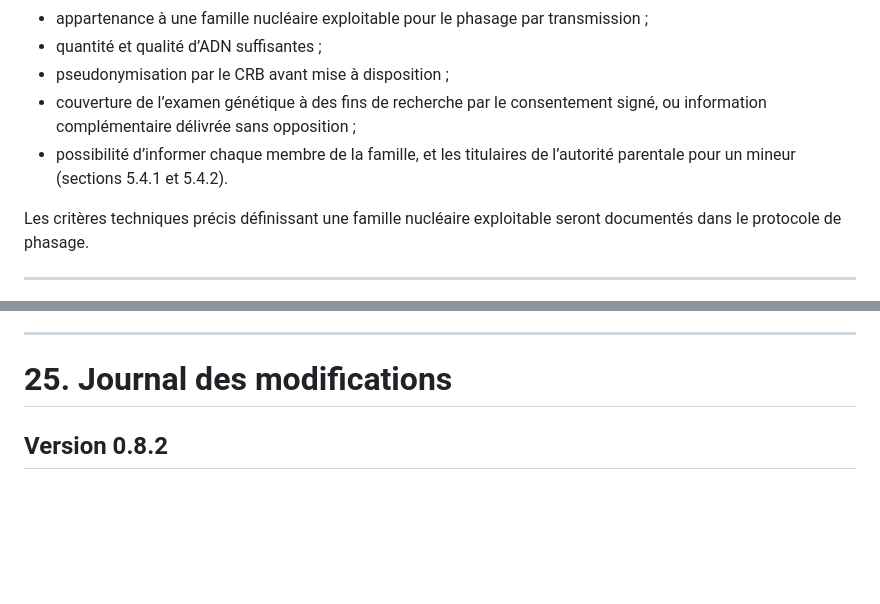
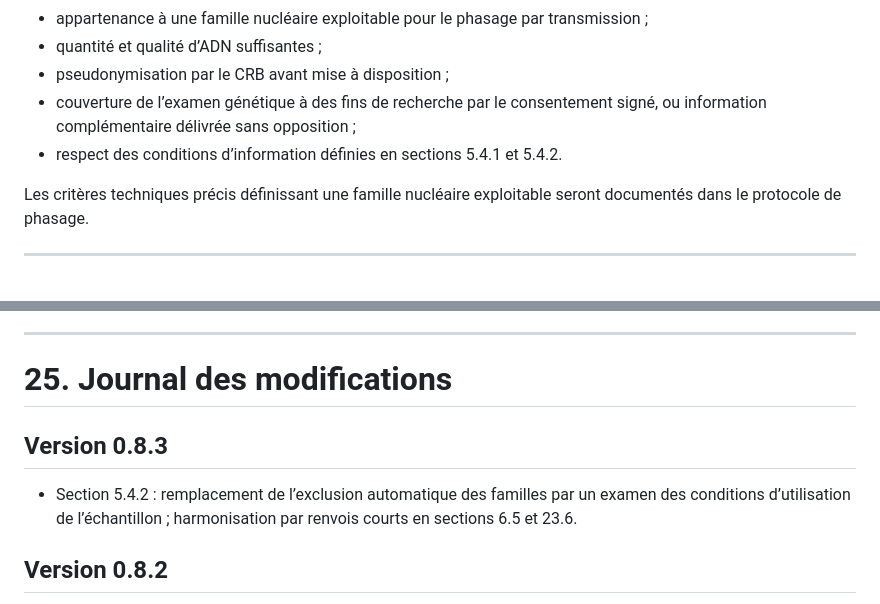
Before and after one commit to patrick-mun/Genome-Reunion-page, a Markdown page: cnil-mr004/01_dossier_mr004/01_protocole_scientifique_mr004.md, 2 parts joined by grey strips. Rendered like a GitHub page; blank space fills up the shorter version.

```diff
--- a/cnil-mr004/01_dossier_mr004/01_protocole_scientifique_mr004.md
+++ b/cnil-mr004/01_dossier_mr004/01_protocole_scientifique_mr004.md
@@ -380,7 +382,7 @@ Critères actuellement identifiés :
 - quantité et qualité d’ADN suffisantes ;
 - pseudonymisation par le CRB avant mise à disposition ;
 - couverture de l’examen génétique à des fins de recherche par le consentement signé, ou information complémentaire délivrée sans opposition ;
-- possibilité d’informer chaque membre de la famille, et les titulaires de l’autorité parentale pour un mineur (sections 5.4.1 et 5.4.2).
+- respect des conditions d’information définies en sections 5.4.1 et 5.4.2.
 
 Les critères techniques précis définissant une famille nucléaire exploitable seront documentés dans le protocole de phasage.
 
@@ -1256,6 +1258,10 @@ Les principaux éléments encore manquants relèvent surtout des **arbitrages in
 ---
 
 # 25. Journal des modifications
+
+## Version 0.8.3
+
+- Section 5.4.2 : remplacement de l’exclusion automatique des familles par un examen des conditions d’utilisation de l’échantillon ; harmonisation par renvois courts en sections 6.5 et 23.6.
 
 ## Version 0.8.2
 
```
Also changed, not shown: other parts of cnil-mr004/01_dossier_mr004/01_protocole_scientifique_mr004.md (+8 -6 lines).
